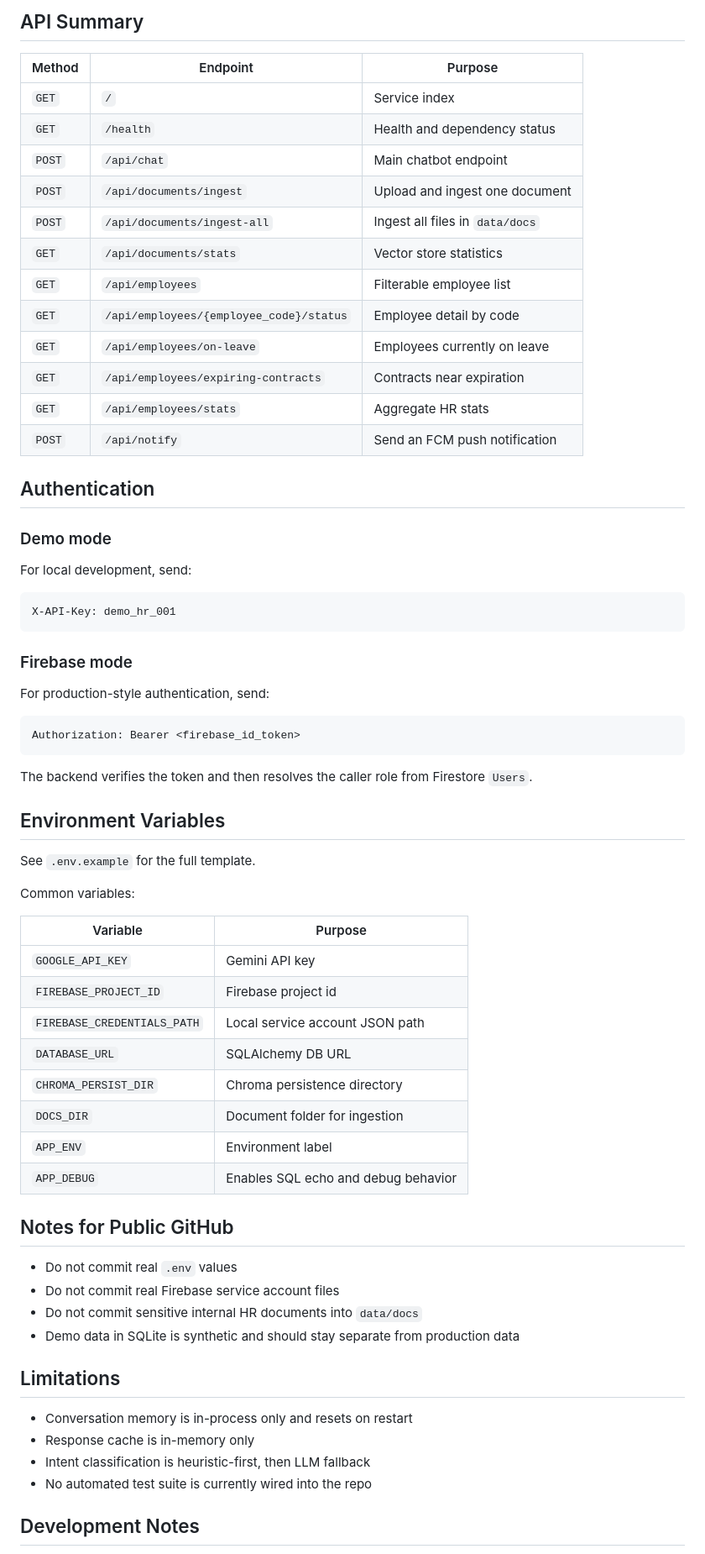
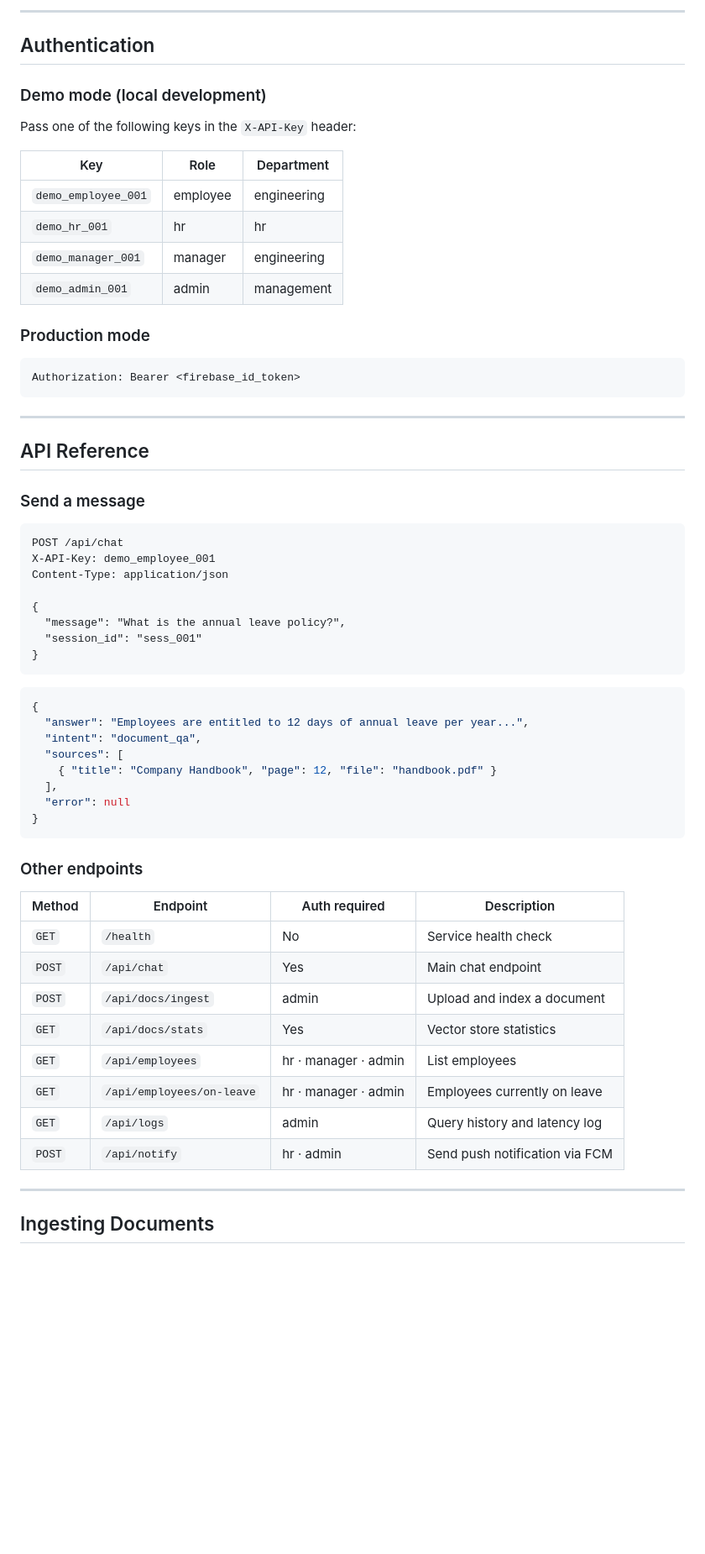
Before and after one commit to kubbies03/rag-hr-chatbot, a Markdown page: README.md, the part around one of its changes. Shown at 84% size. Drawn GitHub-style; blank space fills up the shorter version.

Commit message:
docs(readme): update project overview

````diff
--- a/README.md
+++ b/README.md
@@ -228,70 +144,66 @@ curl http://localhost:8000/api/employees/EMP001/status -H "X-API-Key: demo_emplo
-## API Summary
-
-| Method | Endpoint | Purpose |
-|---|---|---|
-| `GET` | `/` | Service index |
-| `GET` | `/health` | Health and dependency status |
-| `POST` | `/api/chat` | Main chatbot endpoint |
-| `POST` | `/api/documents/ingest` | Upload and ingest one document |
-| `POST` | `/api/documents/ingest-all` | Ingest all files in `data/docs` |
-| `GET` | `/api/documents/stats` | Vector store statistics |
-| `GET` | `/api/employees` | Filterable employee list |
-| `GET` | `/api/employees/{employee_code}/status` | Employee detail by code |
-| `GET` | `/api/employees/on-leave` | Employees currently on leave |
-| `GET` | `/api/employees/expiring-contracts` | Contracts near expiration |
-| `GET` | `/api/employees/stats` | Aggregate HR stats |
-| `POST` | `/api/notify` | Send an FCM push notification |
+---
 
 ## Authentication
 
-### Demo mode
+### Demo mode (local development)
 
-For local development, send:
+Pass one of the following keys in the `X-API-Key` header:
 
-```http
-X-API-Key: demo_hr_001
-```
+| Key | Role | Department |
+|---|---|---|
+| `demo_employee_001` | employee | engineering |
+| `demo_hr_001` | hr | hr |
+| `demo_manager_001` | manager | engineering |
+| `demo_admin_001` | admin | management |
 
-### Firebase mode
-
-For production-style authentication, send:
+### Production mode
 
 ```http
 Authorization: Bearer <firebase_id_token>
 ```
 
-The backend verifies the token and then resolves the caller role from Firestore `Users`.
+---
 
-## Environment Variables
+## API Reference
 
-See `.env.example` for the full template.
+### Send a message
 
-Common variables:
+```http
+POST /api/chat
+X-API-Key: demo_employee_001
+Content-Type: application/json
 
-| Variable | Purpose |
-|---|---|
-| `GOOGLE_API_KEY` | Gemini API key |
-| `FIREBASE_PROJECT_ID` | Firebase project id |
-| `FIREBASE_CREDENTIALS_PATH` | Local service account JSON path |
-| `DATABASE_URL` | SQLAlchemy DB URL |
-| `CHROMA_PERSIST_DIR` | Chroma persistence directory |
-| `DOCS_DIR` | Document folder for ingestion |
-| `APP_ENV` | Environment label |
-| `APP_DEBUG` | Enables SQL echo and debug behavior |
+{
+  "message": "What is the annual leave policy?",
+  "session_id": "sess_001"
+}
+```
 
-## Notes for Public GitHub
+```json
+{
+  "answer": "Employees are entitled to 12 days of annual leave per year...",
+  "intent": "document_qa",
+  "sources": [
+    { "title": "Company Handbook", "page": 12, "file": "handbook.pdf" }
+  ],
+  "error": null
+}
+```
 
-- Do not commit real `.env` values
-- Do not commit real Firebase service account files
-- Do not commit sensitive internal HR documents into `data/docs`
-- Demo data in SQLite is synthetic and should stay separate from production data
+### Other endpoints
 
-## Limitations
+| Method | Endpoint | Auth required | Description |
+|---|---|---|---|
+| `GET` | `/health` | No | Service health check |
+| `POST` | `/api/chat` | Yes | Main chat endpoint |
+| `POST` | `/api/docs/ingest` | admin | Upload and index a document |
+| `GET` | `/api/docs/stats` | Yes | Vector store statistics |
+| `GET` | `/api/employees` | hr · manager · admin | List employees |
+| `GET` | `/api/employees/on-leave` | hr · manager · admin | Employees currently on leave |
+| `GET` | `/api/logs` | admin | Query history and latency log |
+| `POST` | `/api/notify` | hr · admin | Send push notification via FCM |
 
-- Conversation memory is in-process only and resets on restart
-- Response cache is in-memory only
-- Intent classification is heuristic-first, then LLM fallback
-- No automated test suite is currently wired into the repo
+---
 
-## Development Notes
+## Ingesting Documents
 
````
Also changed, not shown: other parts of README.md (+216 -186 lines).
